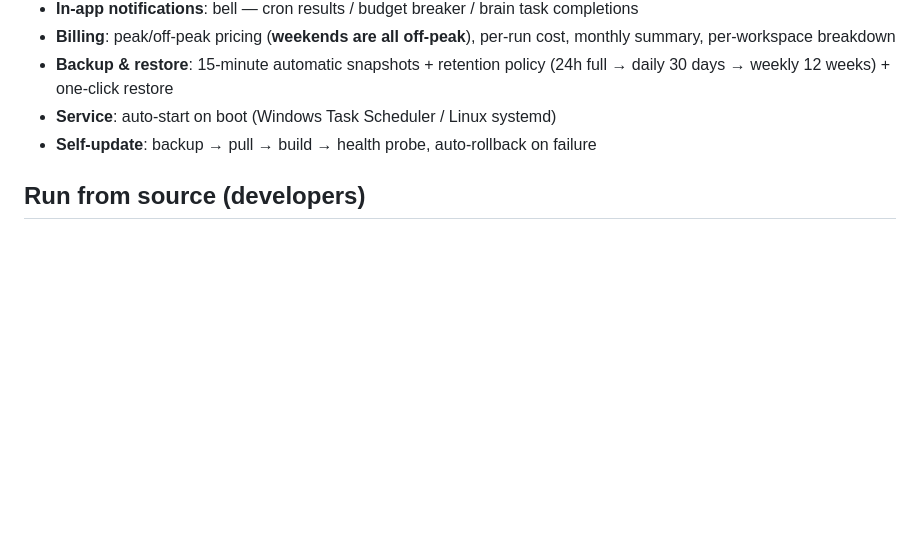
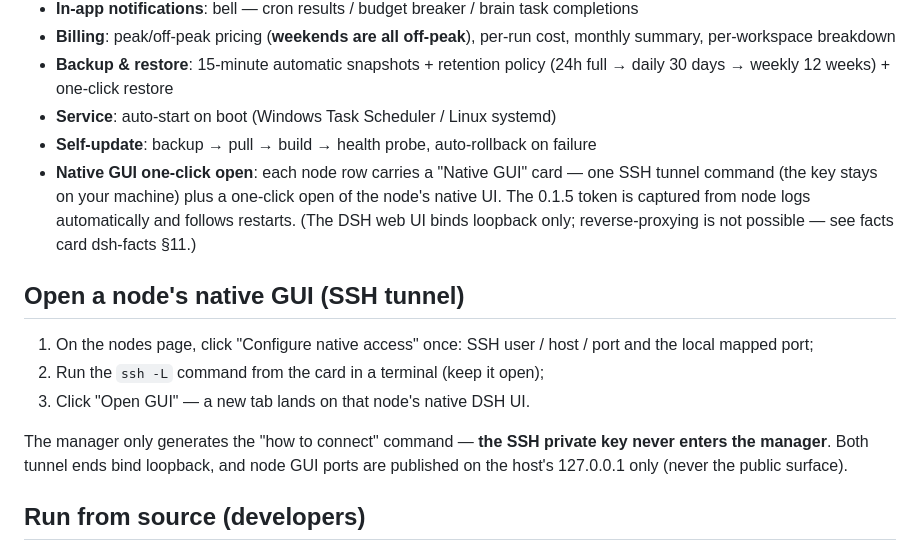
Before and after one commit to litestartup-com/dsh-agent-manager, a Markdown page: README.md, the part around the change. Drawn GitHub-style; blank space fills up the shorter version.

Commit message:
docs: P1 能力三 v1——README/README.zh 双语「原生 GUI 一键直开」+ CHANGELOG 未发布节（隧道只记怎么连、私钥不进 manager）

```diff
--- a/README.md
+++ b/README.md
@@ -52,6 +52,22 @@ server ──► node (= one DSH agent process + its own DSH_HOME) ──► wor
 - **Backup & restore**: 15-minute automatic snapshots + retention policy (24h full → daily 30 days → weekly 12 weeks) + one-click restore
 - **Service**: auto-start on boot (Windows Task Scheduler / Linux systemd)
 - **Self-update**: backup → pull → build → health probe, auto-rollback on failure
+- **Native GUI one-click open**: each node row carries a "Native GUI" card — one SSH
+  tunnel command (the key stays on your machine) plus a one-click open of the node's
+  native UI. The 0.1.5 token is captured from node logs automatically and follows
+  restarts. (The DSH web UI binds loopback only; reverse-proxying is not possible —
+  see facts card dsh-facts §11.)
+
+## Open a node's native GUI (SSH tunnel)
+
+1. On the nodes page, click "Configure native access" once: SSH user / host / port
+   and the local mapped port;
+2. Run the `ssh -L` command from the card in a terminal (keep it open);
+3. Click "Open GUI" — a new tab lands on that node's native DSH UI.
+
+The manager only generates the "how to connect" command — **the SSH private key
+never enters the manager**. Both tunnel ends bind loopback, and node GUI ports are
+published on the host's 127.0.0.1 only (never the public surface).
 
 ## Run from source (developers)
 
```
Also changed, not shown: CHANGELOG.md (+15 -0 lines), README.zh.md (+12 -0 lines).
